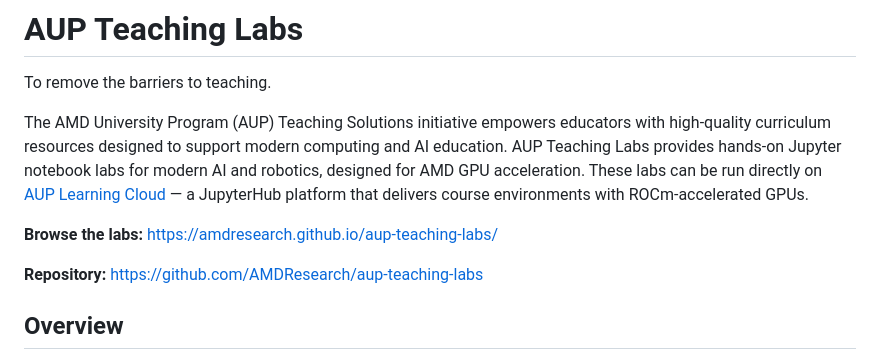
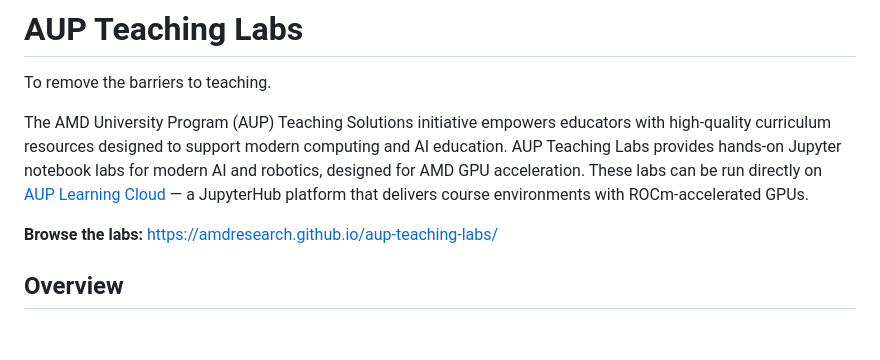
Before and after one commit to AMDResearch/aup-teaching-labs, a Markdown page: README.md, the part around the change. GitHub-like rendering; blank space fills up the shorter version.

```diff
--- a/README.md
+++ b/README.md
@@ -5,8 +5,6 @@ To remove the barriers to teaching.
 The AMD University Program (AUP) Teaching Solutions initiative empowers educators with high-quality curriculum resources designed to support modern computing and AI education. AUP Teaching Labs provides hands-on Jupyter notebook labs for modern AI and robotics, designed for AMD GPU acceleration. These labs can be run directly on [AUP Learning Cloud](https://github.com/AMDResearch/aup-learning-cloud) — a JupyterHub platform that delivers course environments with ROCm-accelerated GPUs.
 
 **Browse the labs:** [https://amdresearch.github.io/aup-teaching-labs/](https://amdresearch.github.io/aup-teaching-labs/)
-
-**Repository:** [https://github.com/AMDResearch/aup-teaching-labs](https://github.com/AMDResearch/aup-teaching-labs)
 
 ## Overview
 
```
